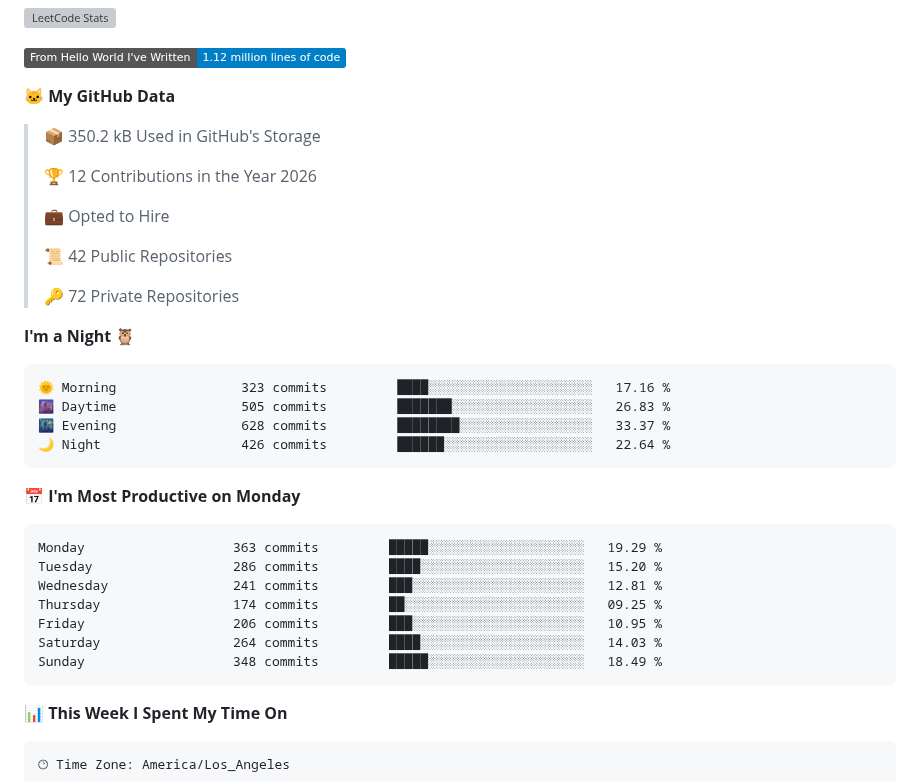
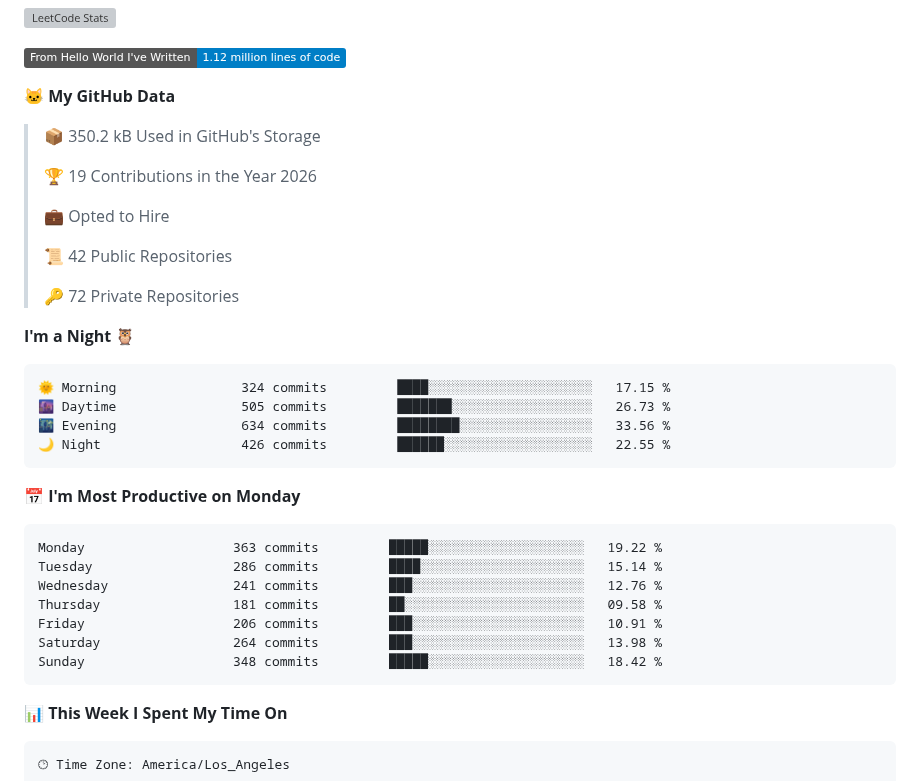
Before and after one commit to KFChinese/KFChinese, a Markdown page: README.md, the part around one of its changes. Rendered like a GitHub page; badges without logos; grey boxes are pictures that could not be loaded.

Commit message:
Updated with Dev Metrics

````diff
--- a/README.md
+++ b/README.md
@@ -48,7 +48,7 @@
 
 > 📦 350.2 kB Used in GitHub's Storage
  >
-> 🏆 12 Contributions in the Year 2026
+> 🏆 19 Contributions in the Year 2026
  >
 > 💼 Opted to Hire
  >
@@ -59,21 +59,21 @@
 **I'm a Night 🦉**
 
 ```text
-🌞 Morning                323 commits         ████░░░░░░░░░░░░░░░░░░░░░   17.16 %
-🌆 Daytime                505 commits         ███████░░░░░░░░░░░░░░░░░░   26.83 %
-🌃 Evening                628 commits         ████████░░░░░░░░░░░░░░░░░   33.37 %
-🌙 Night                  426 commits         ██████░░░░░░░░░░░░░░░░░░░   22.64 %
+🌞 Morning                324 commits         ████░░░░░░░░░░░░░░░░░░░░░   17.15 %
+🌆 Daytime                505 commits         ███████░░░░░░░░░░░░░░░░░░   26.73 %
+🌃 Evening                634 commits         ████████░░░░░░░░░░░░░░░░░   33.56 %
+🌙 Night                  426 commits         ██████░░░░░░░░░░░░░░░░░░░   22.55 %
 ```
 📅 **I'm Most Productive on Monday**
 
 ```text
-Monday                   363 commits         █████░░░░░░░░░░░░░░░░░░░░   19.29 %
-Tuesday                  286 commits         ████░░░░░░░░░░░░░░░░░░░░░   15.20 %
-Wednesday                241 commits         ███░░░░░░░░░░░░░░░░░░░░░░   12.81 %
-Thursday                 174 commits         ██░░░░░░░░░░░░░░░░░░░░░░░   09.25 %
-Friday                   206 commits         ███░░░░░░░░░░░░░░░░░░░░░░   10.95 %
-Saturday                 264 commits         ████░░░░░░░░░░░░░░░░░░░░░   14.03 %
-Sunday                   348 commits         █████░░░░░░░░░░░░░░░░░░░░   18.49 %
+Monday                   363 commits         █████░░░░░░░░░░░░░░░░░░░░   19.22 %
+Tuesday                  286 commits         ████░░░░░░░░░░░░░░░░░░░░░   15.14 %
+Wednesday                241 commits         ███░░░░░░░░░░░░░░░░░░░░░░   12.76 %
+Thursday                 181 commits         ██░░░░░░░░░░░░░░░░░░░░░░░   09.58 %
+Friday                   206 commits         ███░░░░░░░░░░░░░░░░░░░░░░   10.91 %
+Saturday                 264 commits         ███░░░░░░░░░░░░░░░░░░░░░░   13.98 %
+Sunday                   348 commits         █████░░░░░░░░░░░░░░░░░░░░   18.42 %
 ```
 
 
````
Also changed, not shown: other parts of README.md (+1 -1 lines), assets/bar_graph.png.
